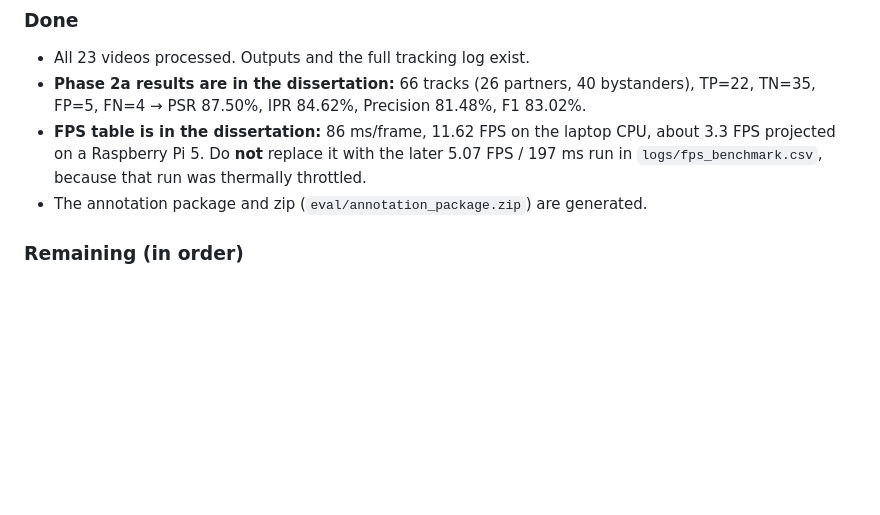
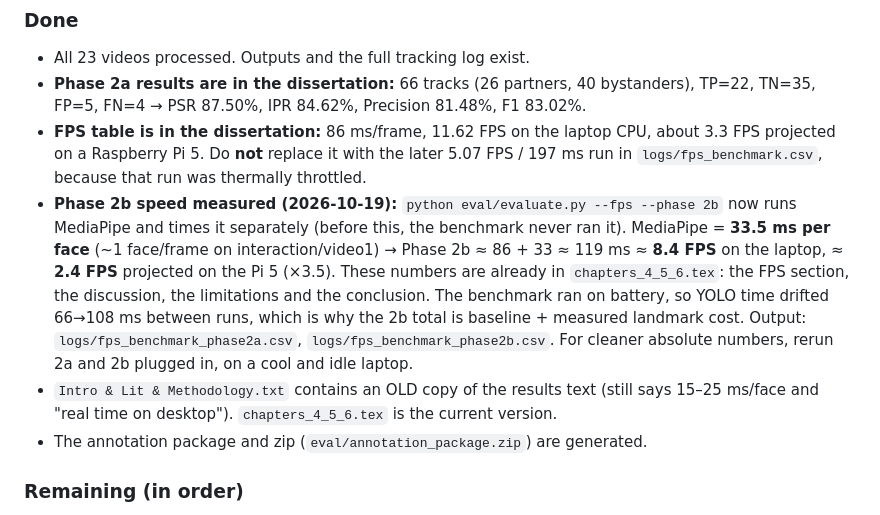
Before and after one commit to akashabeywickrame/Selective-Anonymization-Research-Project, a Markdown page: CLAUDE.md, the part around the change. Drawn GitHub-style; blank space fills up the shorter version.

Commit message:
CLAUDE.md: record Phase 2b FPS measurement
Co-Authored-By: Claude Opus 5.5 <noreply@anthropic.com>

```diff
--- a/CLAUDE.md
+++ b/CLAUDE.md
@@ -72,6 +72,8 @@ Runs on Windows and CPU (`DEVICE = "cpu"`). Pass `encoding="utf-8", errors="repl
 - All 23 videos processed. Outputs and the full tracking log exist.
 - **Phase 2a results are in the dissertation:** 66 tracks (26 partners, 40 bystanders), TP=22, TN=35, FP=5, FN=4 → PSR 87.50%, IPR 84.62%, Precision 81.48%, F1 83.02%.
 - **FPS table is in the dissertation:** 86 ms/frame, 11.62 FPS on the laptop CPU, about 3.3 FPS projected on a Raspberry Pi 5. Do **not** replace it with the later 5.07 FPS / 197 ms run in `logs/fps_benchmark.csv`, because that run was thermally throttled.
+- **Phase 2b speed measured (2026-10-19):** `python eval/evaluate.py --fps --phase 2b` now runs MediaPipe and times it separately (before this, the benchmark never ran it). MediaPipe = **33.5 ms per face** (~1 face/frame on interaction/video1) → Phase 2b ≈ 86 + 33 ≈ 119 ms ≈ **8.4 FPS** on the laptop, ≈ **2.4 FPS** projected on the Pi 5 (×3.5). These numbers are already in `chapters_4_5_6.tex`: the FPS section, the discussion, the limitations and the conclusion. The benchmark ran on battery, so YOLO time drifted 66→108 ms between runs, which is why the 2b total is baseline + measured landmark cost. Output: `logs/fps_benchmark_phase2a.csv`, `logs/fps_benchmark_phase2b.csv`. For cleaner absolute numbers, rerun 2a and 2b plugged in, on a cool and idle laptop.
+- `Intro & Lit & Methodology.txt` contains an OLD copy of the results text (still says 15–25 ms/face and "real time on desktop"). `chapters_4_5_6.tex` is the current version.
 - The annotation package and zip (`eval/annotation_package.zip`) are generated.
 
 ### Remaining (in order)
```
